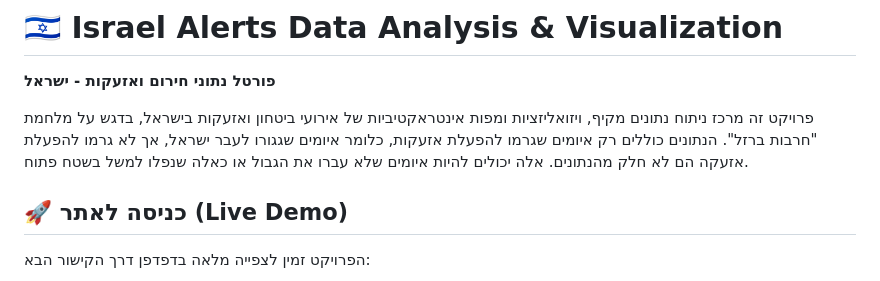
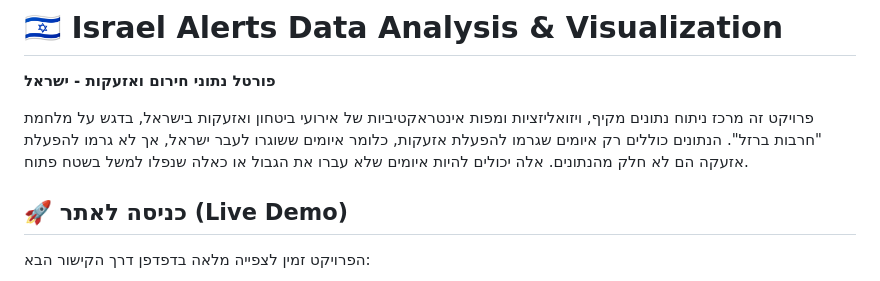
Before and after one commit to harelgam/Israel_alarms, a Markdown page: README.md, the part around the change. Drawn GitHub-style.

```diff
--- a/README.md
+++ b/README.md
@@ -2,7 +2,7 @@
 
 **פורטל נתוני חירום ואזעקות - ישראל**
 
-פרויקט זה מרכז ניתוח נתונים מקיף, ויזואליזציות ומפות אינטראקטיביות של אירועי ביטחון ואזעקות בישראל, בדגש על מלחמת "חרבות ברזל". הנתונים כוללים רק איומים שגרמו להפעלת אזעקות, כלומר איומים שגגורו לעבר ישראל, אך לא גרמו להפעלת אזעקה הם לא חלק מהנתונים. אלה יכולים להיות איומים שלא עברו את הגבול או כאלה שנפלו למשל בשטח פתוח.
+פרויקט זה מרכז ניתוח נתונים מקיף, ויזואליזציות ומפות אינטראקטיביות של אירועי ביטחון ואזעקות בישראל, בדגש על מלחמת "חרבות ברזל". הנתונים כוללים רק איומים שגרמו להפעלת אזעקות, כלומר איומים ששוגרו לעבר ישראל, אך לא גרמו להפעלת אזעקה הם לא חלק מהנתונים. אלה יכולים להיות איומים שלא עברו את הגבול או כאלה שנפלו למשל בשטח פתוח.
 
 ## 🚀 כניסה לאתר (Live Demo)
 הפרויקט זמין לצפייה מלאה בדפדפן דרך הקישור הבא:
```
